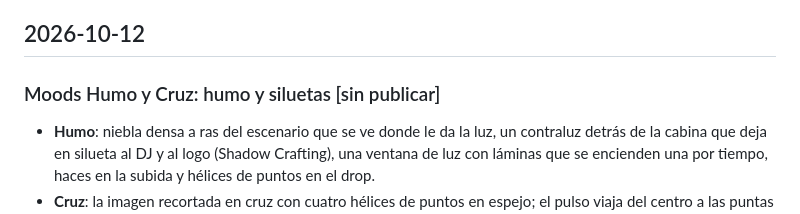
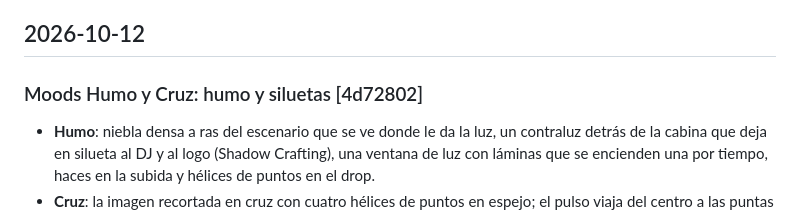
Before and after one commit to Deejay17/Passionewptr, a Markdown page: CHANGELOG.md, the part around the change. Rendered like a GitHub page.

Commit message:
docs: commit de la entrada de Humo y Cruz en el registro de cambios
Co-Authored-By: Claude Opus 5.5 <noreply@anthropic.com>
Claude-Session: https://claude.ai/code/session_01ESbYrSUTKEm6BVqgpTZiF1

```diff
--- a/CHANGELOG.md
+++ b/CHANGELOG.md
@@ -4,7 +4,7 @@ Qué cambió en cada commit, de lo más nuevo a lo más viejo. Cada entrada llev
 
 ## 2026-10-12
 
-### Moods Humo y Cruz: humo y siluetas [sin publicar]
+### Moods Humo y Cruz: humo y siluetas [4d72802]
 - **Humo**: niebla densa a ras del escenario que se ve donde le da la luz, un contraluz detrás de la cabina que deja en silueta al DJ y al logo (Shadow Crafting), una ventana de luz con láminas que se encienden una por tiempo, haces en la subida y hélices de puntos en el drop.
 - **Cruz**: la imagen recortada en cruz con cuatro hélices de puntos en espejo; el pulso viaja del centro a las puntas en cada tiempo.
 - **Forma de la imagen** en *Salida*: rectángulo, cruz o casa (con una puerta abierta para la cabina).
```
